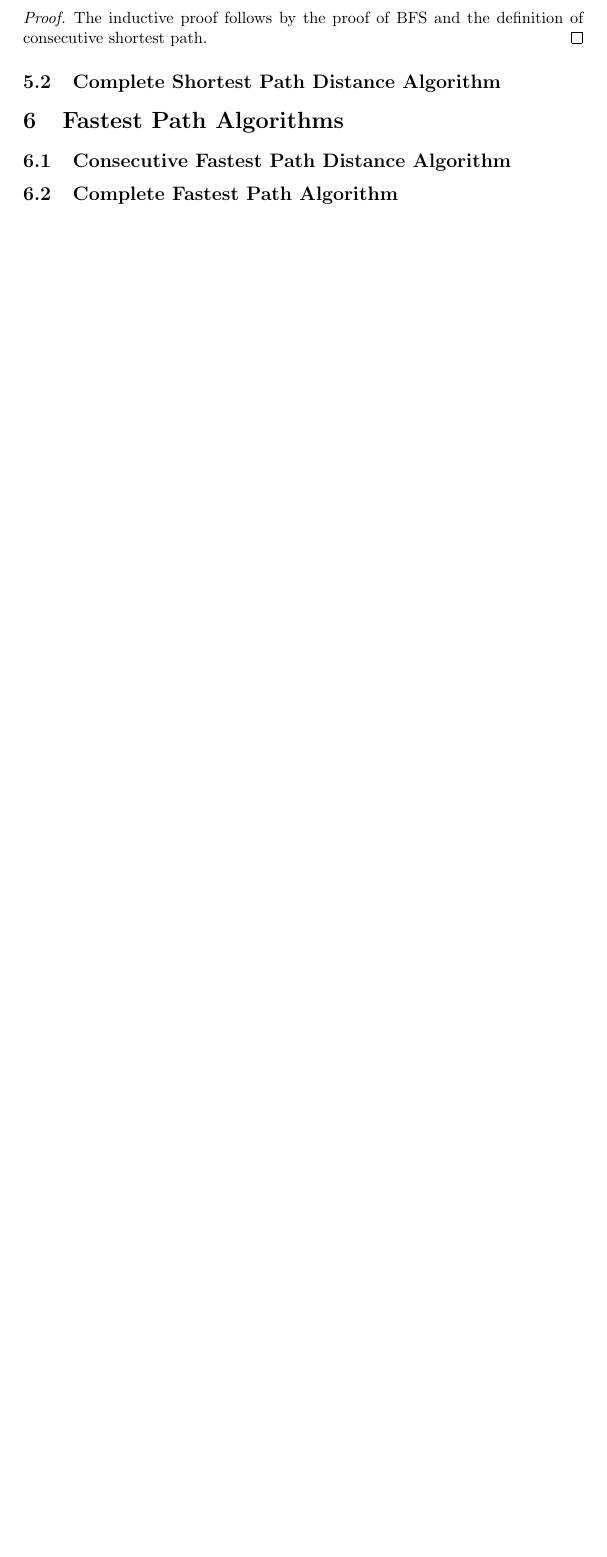
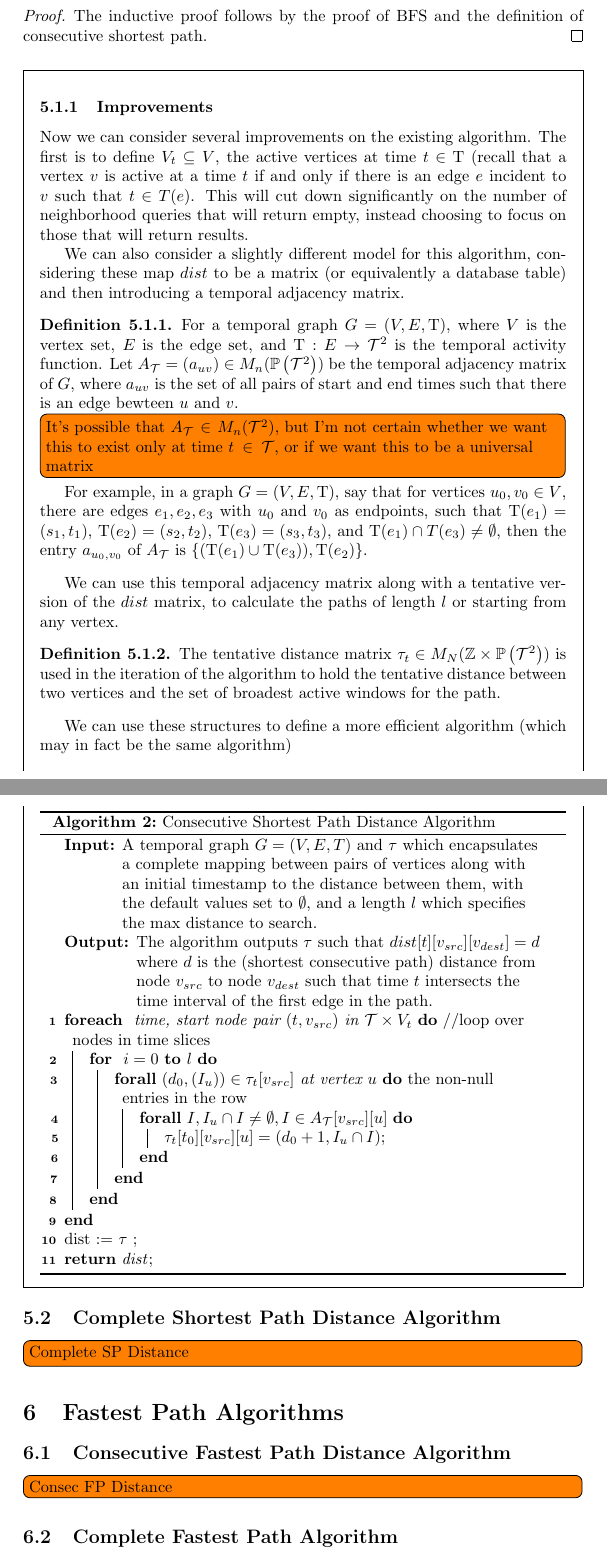
Before and after one commit to pomonadb/graphstreams, a LaTeX document (paths.tex): part of page 7 of 7 before the commit and two parts of pages 7 and 8 of 8 after it, the two joined at a grey line, cut so that both start at the same text, the shorter picture padded with empty space. Compiled offline with pdfLaTeX.

Commit message:
First additional algorithm

```diff
--- a/paths.tex
+++ b/paths.tex
@@ -1,6 +1,7 @@
 \documentclass{article}
 \usepackage[ruled, linesnumbered]{algorithm2e}
-\usepackage{amsmath, amsthm, amssymb, tikz, float}
+\usepackage{amsmath, amsthm, amssymb, tikz, float, todonotes}
+\usepackage{mdframed}
 
 \usepackage{listings}
 \lstset{
@@ -21,7 +22,9 @@
 
 \newcommand{\W}{\mathcal{W}}
 \newcommand{\Z}{\mathbb{Z}}
+\renewcommand{\P}[1]{\mathbb{P}\left( #1 \right)}
 \newcommand{\T}{\text{T}}
+\newcommand{\TT}{\mathcal{T}}
 
 
 
@@ -371,10 +374,87 @@ we do this accross all time slices, so we have $O(tnm\log m)$.
   consecutive shortest path.
 \end{proof}
 
+\begin{mdframed}
+\subsubsection{Improvements}
+
+Now we can consider several improvements on the existing algorithm.  The first
+is to define $V_t \subseteq V$, the active vertices at time $t \in \T$ (recall
+that a vertex $v$ is active at a time $t$ if and only if there is an edge $e$
+incident to $v$ such that $t \in T(e)$.  This will cut down significantly on the
+number of neighborhood queries that will return empty, instead choosing to focus
+on those that will return results.
+
+We can also consider a slightly different model for this algorithm, considering
+these map $dist$ to be a matrix (or equivalently a database table) and then
+introducing a temporal adjacency matrix.
+
+\begin{defn}
+  For a temporal graph $G = (V, E, \T)$, where $V$ is the vertex set, $E$ is the
+  edge set, and $\T : E \to \TT^2$ is the temporal activity function.  Let
+  $A_\TT = \left(a_{uv}\right) \in M_n(\P{\TT^2})$ be the
+  temporal adjacency matrix of $G$, where $a_{uv}$ is the set of all pairs of
+  start and end times such that there is an edge bewteen $u$ and $v$.
+  \todo[inline]{It's possible that $A_\TT \in M_n(\TT^2)$, but I'm not certain
+    whether we want this to exist only at time $t \in \TT$, or if we want this
+    to be a universal matrix}
+
+  For example, in a graph $G = (V,E,\T)$, say that for vertices $u_0,v_0 \in V$,
+  there are edges $e_1,e_2,e_3$ with $u_0$ and $v_0$ as endpoints, such that
+  $\T(e_1) = (s_1,t_1)$, $\T(e_2) = (s_2,t_2)$, $\T(e_3) = (s_3,t_3)$, and
+  $\T(e_1) \cap T(e_3) \neq \emptyset$, then the entry $a_{u_0,v_0}$ of $A_\TT$
+  is $\{(\T(e_1) \cup \T(e_3)),\T(e_2)\}$.
+\end{defn}
+
+We can use this temporal adjacency matrix along with a tentative version of the
+$dist$ matrix, to calculate the paths of length $l$ or starting from any vertex.
+
+\begin{defn}
+  The tentative distance matrix $\tau_t \in M_N(\Z \times\P{\TT^2})$ is used in
+  the iteration of the algorithm to hold the tentative distance between two
+  vertices and the set of broadest active windows for the path.
+\end{defn}
+
+We can use these structures to define a more efficient algorithm (which may
+  in fact be the same algorithm)
+
+\begin{algorithm}[H]
+\SetAlgoLined
+\KwIn{A temporal graph $G = (V, E, T)$ and $\tau$ which encapsulates
+  a complete mapping between pairs of vertices along with an initial timestamp
+  to the distance between them, with the default values set to $\emptyset$, and a
+  length $l$ which specifies the max distance to search.}
+\KwOut{The algorithm outputs $\tau$ such that
+  $dist[t][v_{src}][v_{dest}] = d$ where $d$ is the (shortest consecutive path)
+  distance from node $v_{src}$ to node $v_{dest}$ such that time $t$ intersects the time
+  interval of the first edge in the path.}
+  \ForEach(//loop over nodes in time slices){
+    time, start node pair $(t, v_{src})$ in $\TT \times V_t$
+  }{
+    \For{ $i = 0$ \KwTo $l$  }{
+      \ForAll(the non-null entries in the row)
+      {$(d_0, (I_u)) \in \tau_t[v_{src}]$ at vertex $u$}{
+        \ForAll{$I, I_u \cap I \neq \emptyset, I \in A_\TT[v_{src}][u]$}{
+          $\tau_t[t_0][v_{src}][u] = (d_0 + 1, I_u \cap I)$\;
+        }
+      }
+    }
+  }
+  dist := $\tau$ \;
+  \Return{dist}\;
+ \caption{Consecutive Shortest Path Distance Algorithm}
+\label{fig:matrix_consec_STP_alg}
+\end{algorithm}
+
+
+\end{mdframed}
+
+
 \subsection{Complete Shortest Path Distance Algorithm}
+\todo[inline]{Complete SP Distance}
 
 \section{Fastest Path Algorithms}
 
 \subsection{Consecutive Fastest Path Distance Algorithm}
+\todo[inline]{Consec FP Distance}
 
 \subsection{Complete Fastest Path Algorithm}
```
Also changed, not shown: builds/paths.pdf, paths.tex (13 more changed lines).
